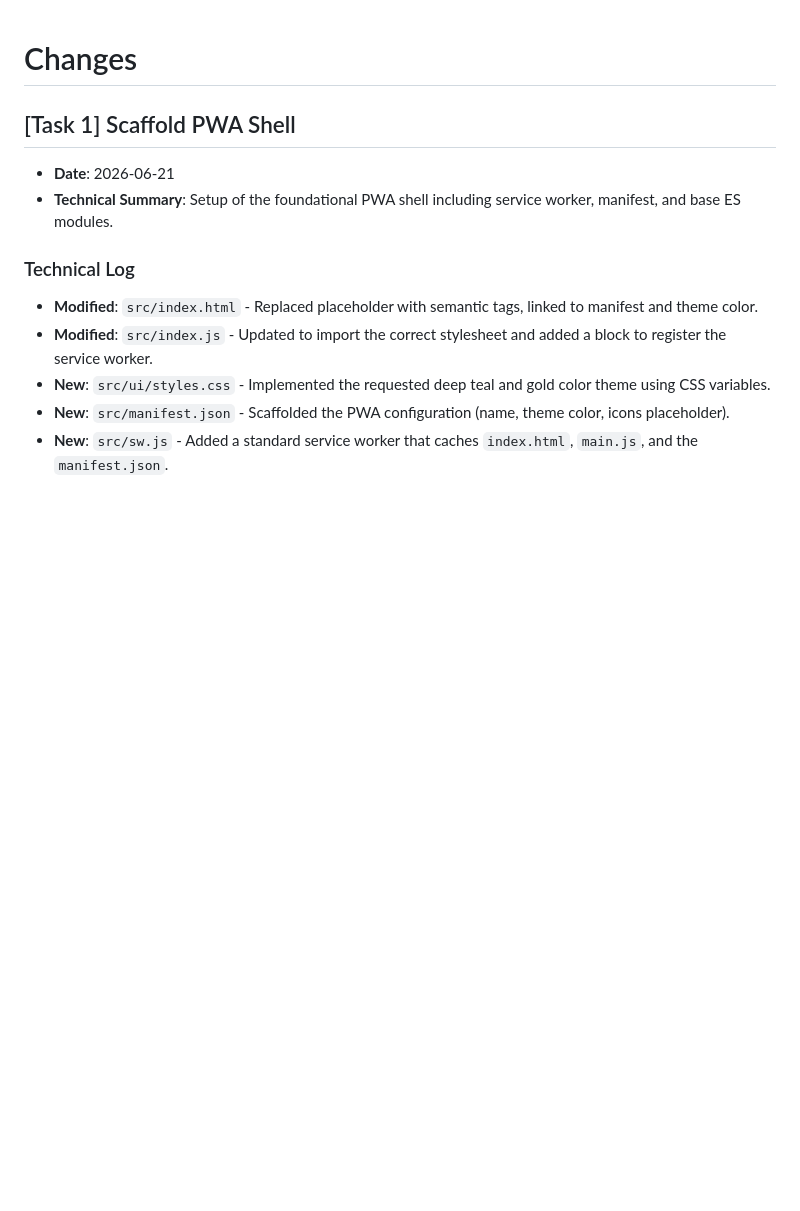
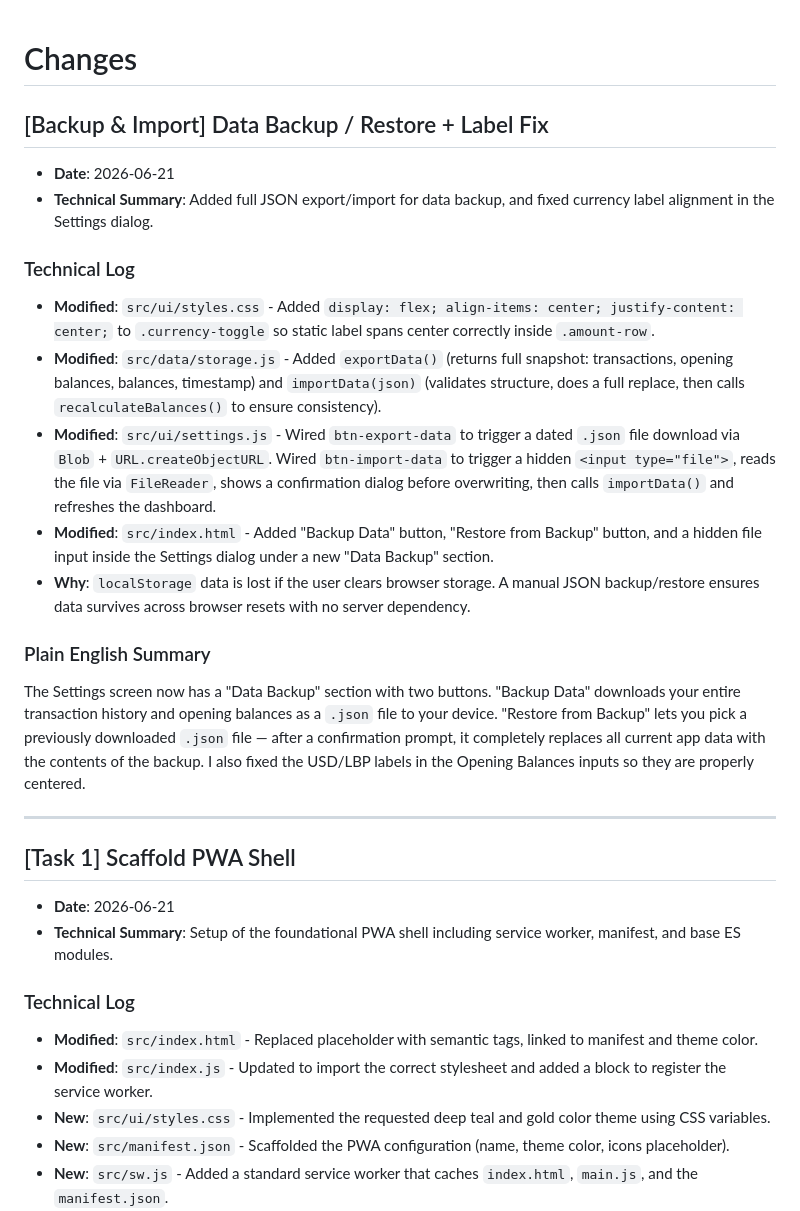
Before and after one commit to Nour-Al-Hazzouri/jezdan, a Markdown page: CHANGES.md, the part around the change. GitHub-like rendering; blank space fills up the shorter version.

Commit message:
docs: add backup/import feature entry to CHANGES.md

```diff
--- a/CHANGES.md
+++ b/CHANGES.md
@@ -1,4 +1,23 @@
 # Changes
+
+## [Backup & Import] Data Backup / Restore + Label Fix
+
+- **Date**: 2026-06-21
+- **Technical Summary**: Added full JSON export/import for data backup, and fixed currency label alignment in the Settings dialog.
+
+### Technical Log
+
+- **Modified**: `src/ui/styles.css` - Added `display: flex; align-items: center; justify-content: center;` to `.currency-toggle` so static label spans center correctly inside `.amount-row`.
+- **Modified**: `src/data/storage.js` - Added `exportData()` (returns full snapshot: transactions, opening balances, balances, timestamp) and `importData(json)` (validates structure, does a full replace, then calls `recalculateBalances()` to ensure consistency).
+- **Modified**: `src/ui/settings.js` - Wired `btn-export-data` to trigger a dated `.json` file download via `Blob` + `URL.createObjectURL`. Wired `btn-import-data` to trigger a hidden `<input type="file">`, reads the file via `FileReader`, shows a confirmation dialog before overwriting, then calls `importData()` and refreshes the dashboard.
+- **Modified**: `src/index.html` - Added "Backup Data" button, "Restore from Backup" button, and a hidden file input inside the Settings dialog under a new "Data Backup" section.
+- **Why**: `localStorage` data is lost if the user clears browser storage. A manual JSON backup/restore ensures data survives across browser resets with no server dependency.
+
+### Plain English Summary
+
+The Settings screen now has a "Data Backup" section with two buttons. "Backup Data" downloads your entire transaction history and opening balances as a `.json` file to your device. "Restore from Backup" lets you pick a previously downloaded `.json` file — after a confirmation prompt, it completely replaces all current app data with the contents of the backup. I also fixed the USD/LBP labels in the Opening Balances inputs so they are properly centered.
+
+---
 
 ## [Task 1] Scaffold PWA Shell
 
```
